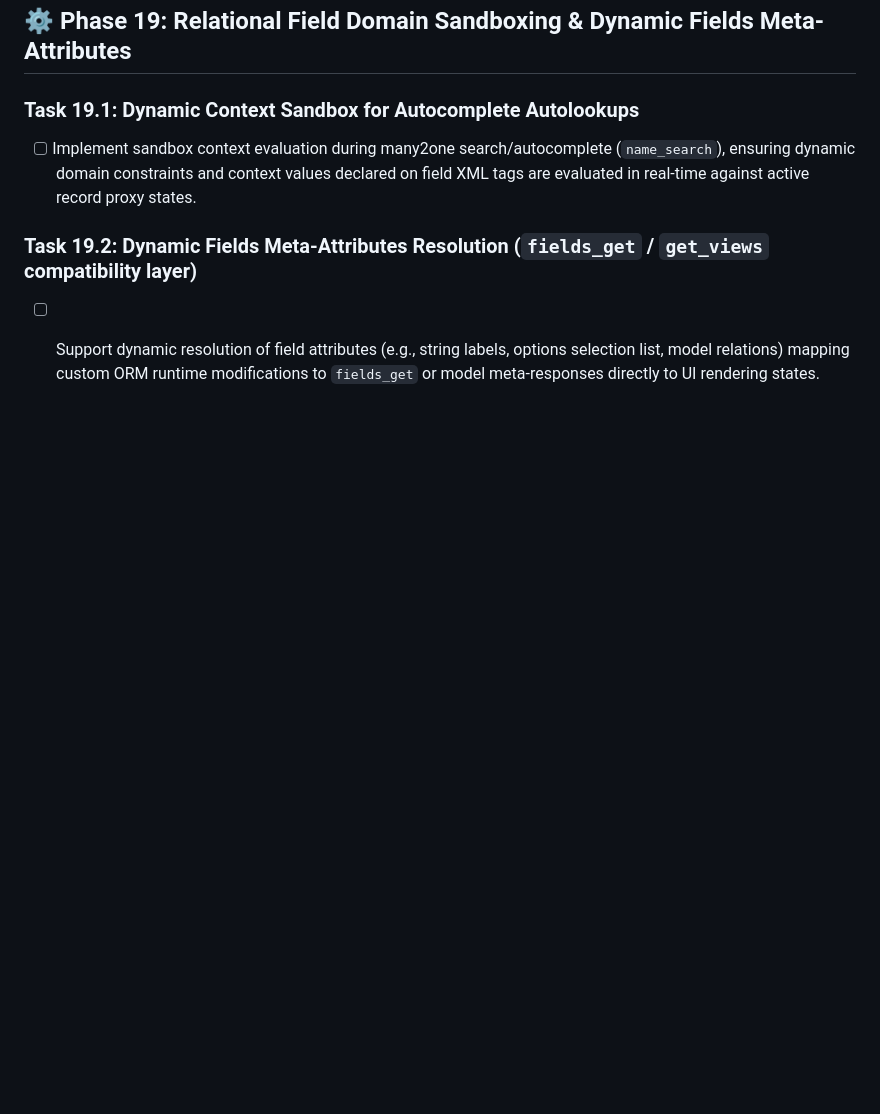
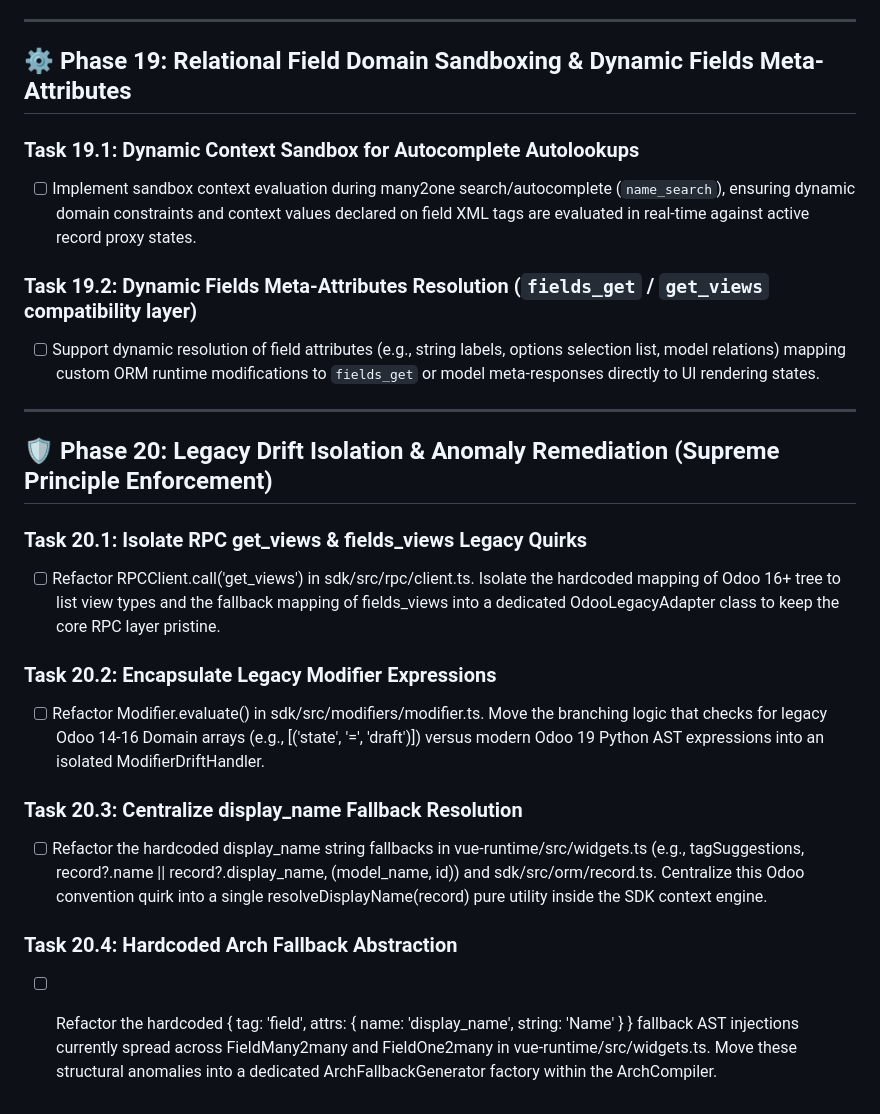
Before and after one commit to jeffery9/odoo-webclient-vue, a Markdown page: TODO.md, the part around the change. Drawn GitHub-style; blank space fills up the shorter version.

Commit message:
docs(roadmap): append Phase 20 to track Legacy Drift Isolation & Anomaly Remediation tasks

```diff
--- a/TODO.md
+++ b/TODO.md
@@ -307,3 +307,19 @@ This TODO board tracks the atomic engineering tasks for the development of the O
 
 ### Task 19.2: Dynamic Fields Meta-Attributes Resolution (`fields_get` / `get_views` compatibility layer)
 - [ ] Support dynamic resolution of field attributes (e.g., string labels, options selection list, model relations) mapping custom ORM runtime modifications to `fields_get` or model meta-responses directly to UI rendering states.
+
+---
+
+## 🛡️ Phase 20: Legacy Drift Isolation & Anomaly Remediation (Supreme Principle Enforcement)
+
+### Task 20.1: Isolate RPC get_views & fields_views Legacy Quirks
+- [ ] Refactor RPCClient.call('get_views') in sdk/src/rpc/client.ts. Isolate the hardcoded mapping of Odoo 16+ tree to list view types and the fallback mapping of fields_views into a dedicated OdooLegacyAdapter class to keep the core RPC layer pristine.
+
+### Task 20.2: Encapsulate Legacy Modifier Expressions
+- [ ] Refactor Modifier.evaluate() in sdk/src/modifiers/modifier.ts. Move the branching logic that checks for legacy Odoo 14-16 Domain arrays (e.g., [('state', '=', 'draft')]) versus modern Odoo 19 Python AST expressions into an isolated ModifierDriftHandler.
+
+### Task 20.3: Centralize display_name Fallback Resolution
+- [ ] Refactor the hardcoded display_name string fallbacks in vue-runtime/src/widgets.ts (e.g., tagSuggestions, record?.name || record?.display_name, (model_name, id)) and sdk/src/orm/record.ts. Centralize this Odoo convention quirk into a single resolveDisplayName(record) pure utility inside the SDK context engine.
+
+### Task 20.4: Hardcoded Arch Fallback Abstraction
+- [ ] Refactor the hardcoded { tag: 'field', attrs: { name: 'display_name', string: 'Name' } } fallback AST injections currently spread across FieldMany2many and FieldOne2many in vue-runtime/src/widgets.ts. Move these structural anomalies into a dedicated ArchFallbackGenerator factory within the ArchCompiler.
```
